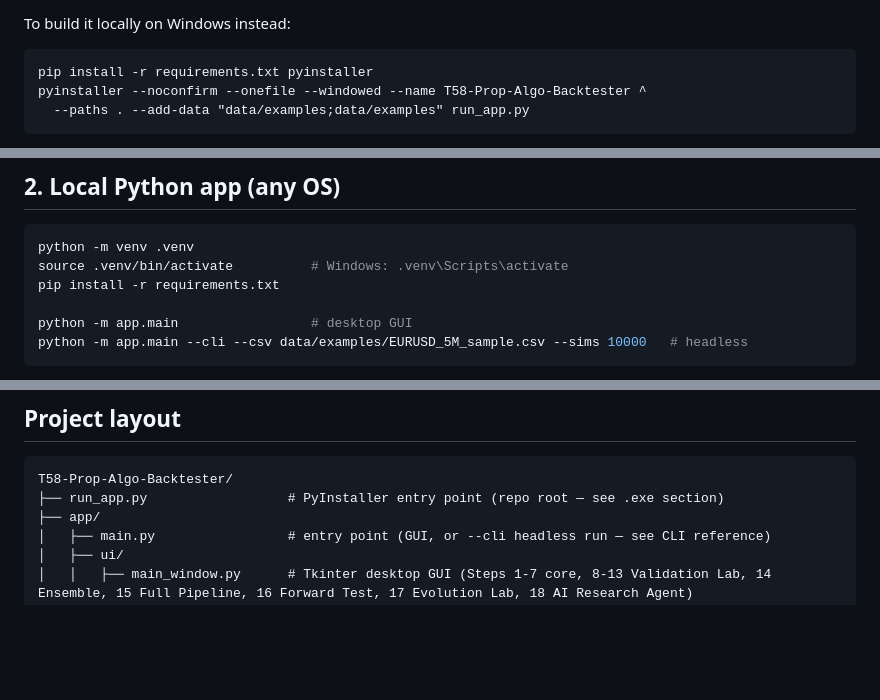
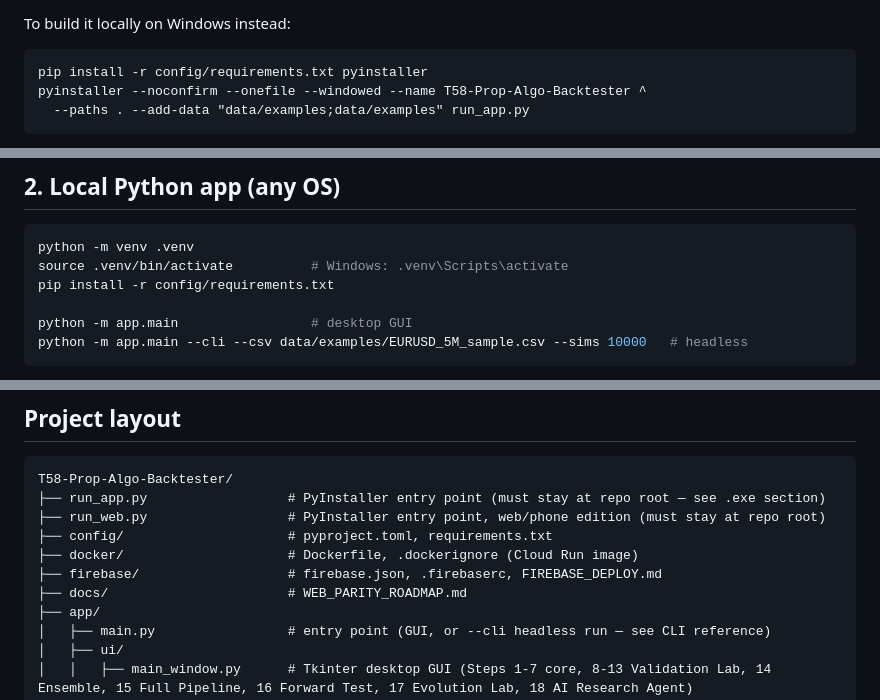
Before and after one commit to okmantz/T58-PROP-ALGO-BACKTESTER, a Markdown page: README.md, 3 parts joined by grey strips. Rendered like a GitHub page; blank space fills up the shorter version.

````diff
--- a/README.md
+++ b/README.md
@@ -52,7 +52,7 @@ as a workflow artifact — no local Python install needed to get the `.exe`:
 To build it locally on Windows instead:
 
 ```bat
-pip install -r requirements.txt pyinstaller
+pip install -r config/requirements.txt pyinstaller
 pyinstaller --noconfirm --onefile --windowed --name T58-Prop-Algo-Backtester ^
   --paths . --add-data "data/examples;data/examples" run_app.py
 ```
@@ -77,7 +77,7 @@ install — no manual file copying required.
 ```bash
 python -m venv .venv
 source .venv/bin/activate          # Windows: .venv\Scripts\activate
-pip install -r requirements.txt
+pip install -r config/requirements.txt
 
 python -m app.main                 # desktop GUI
 python -m app.main --cli --csv data/examples/EURUSD_5M_sample.csv --sims 10000   # headless
@@ -916,7 +916,12 @@ also desktop-GUI-only for now; there's no CLI flag or web route for it yet.
 
 ```
 T58-Prop-Algo-Backtester/
-├── run_app.py                  # PyInstaller entry point (repo root — see .exe section)
+├── run_app.py                  # PyInstaller entry point (must stay at repo root — see .exe section)
+├── run_web.py                  # PyInstaller entry point, web/phone edition (must stay at repo root)
+├── config/                     # pyproject.toml, requirements.txt
+├── docker/                     # Dockerfile, .dockerignore (Cloud Run image)
+├── firebase/                   # firebase.json, .firebaserc, FIREBASE_DEPLOY.md
+├── docs/                       # WEB_PARITY_ROADMAP.md
 ├── app/
 │   ├── main.py                 # entry point (GUI, or --cli headless run — see CLI reference)
 │   ├── ui/
````
Also changed, not shown: other parts of README.md (+4 -4 lines).
